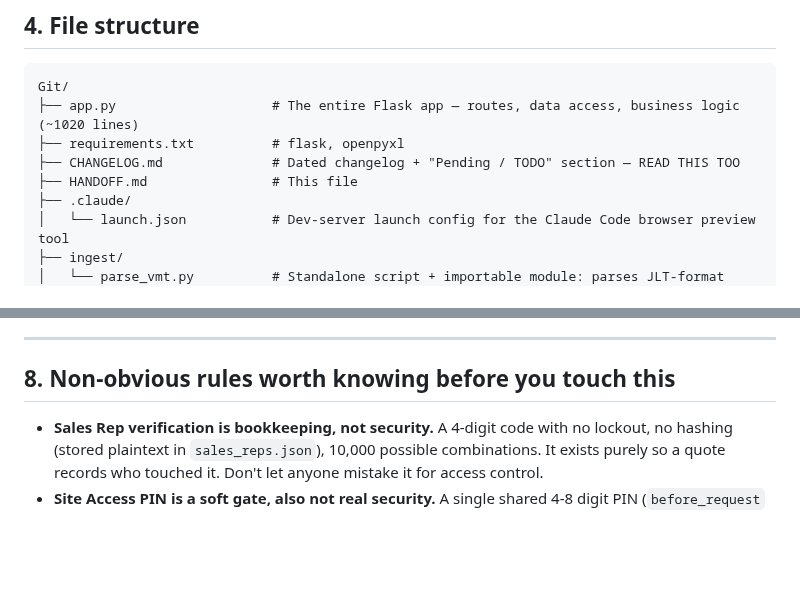
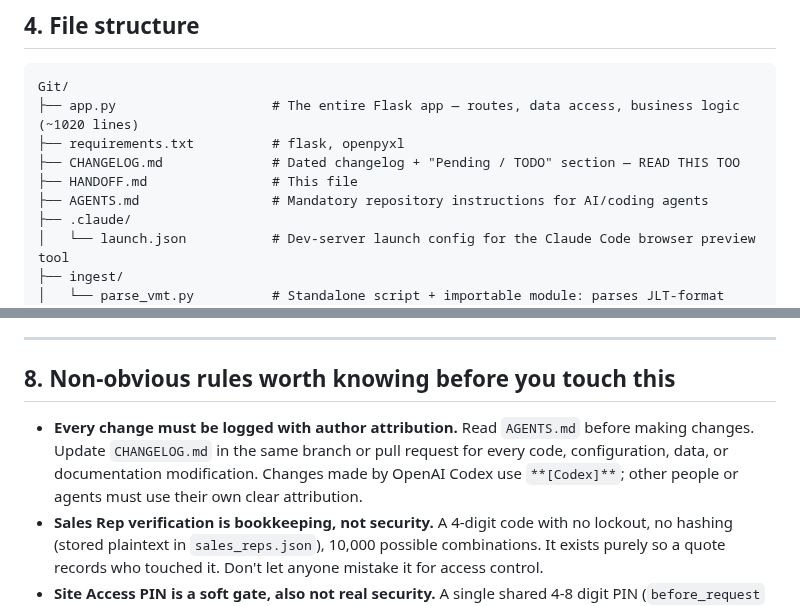
Before and after one commit to jgarizona/SalesConfig, a Markdown page: HANDOFF.md, 2 parts joined by grey strips. GitHub-like rendering; blank space fills up the shorter version.

Commit message:
Document mandatory changelog attribution

```diff
--- a/HANDOFF.md
+++ b/HANDOFF.md
@@ -89,6 +89,7 @@ Git/
 ├── requirements.txt          # flask, openpyxl
 ├── CHANGELOG.md              # Dated changelog + "Pending / TODO" section — READ THIS TOO
 ├── HANDOFF.md                # This file
+├── AGENTS.md                 # Mandatory repository instructions for AI/coding agents
 ├── .claude/
 │   └── launch.json           # Dev-server launch config for the Claude Code browser preview tool
 ├── ingest/
@@ -320,6 +321,10 @@ needed; ingestion is the actual bottleneck.
 
 ## 8. Non-obvious rules worth knowing before you touch this
 
+- **Every change must be logged with author attribution.** Read `AGENTS.md` before making
+  changes. Update `CHANGELOG.md` in the same branch or pull request for every code,
+  configuration, data, or documentation modification. Changes made by OpenAI Codex use
+  `**[Codex]**`; other people or agents must use their own clear attribution.
 - **Sales Rep verification is bookkeeping, not security.** A 4-digit code with no lockout,
   no hashing (stored plaintext in `sales_reps.json`), 10,000 possible combinations. It exists
   purely so a quote records who touched it. Don't let anyone mistake it for access control.
```
